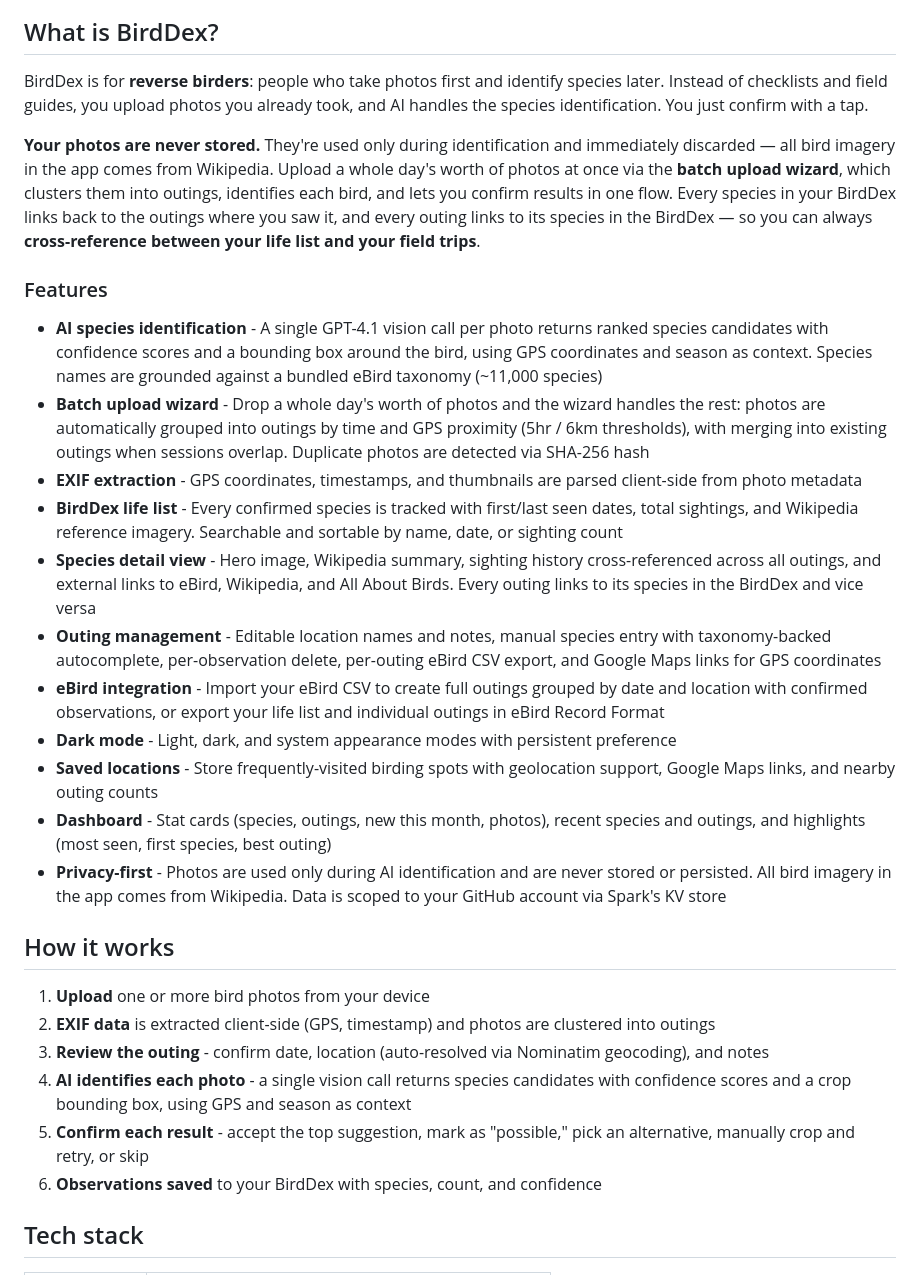
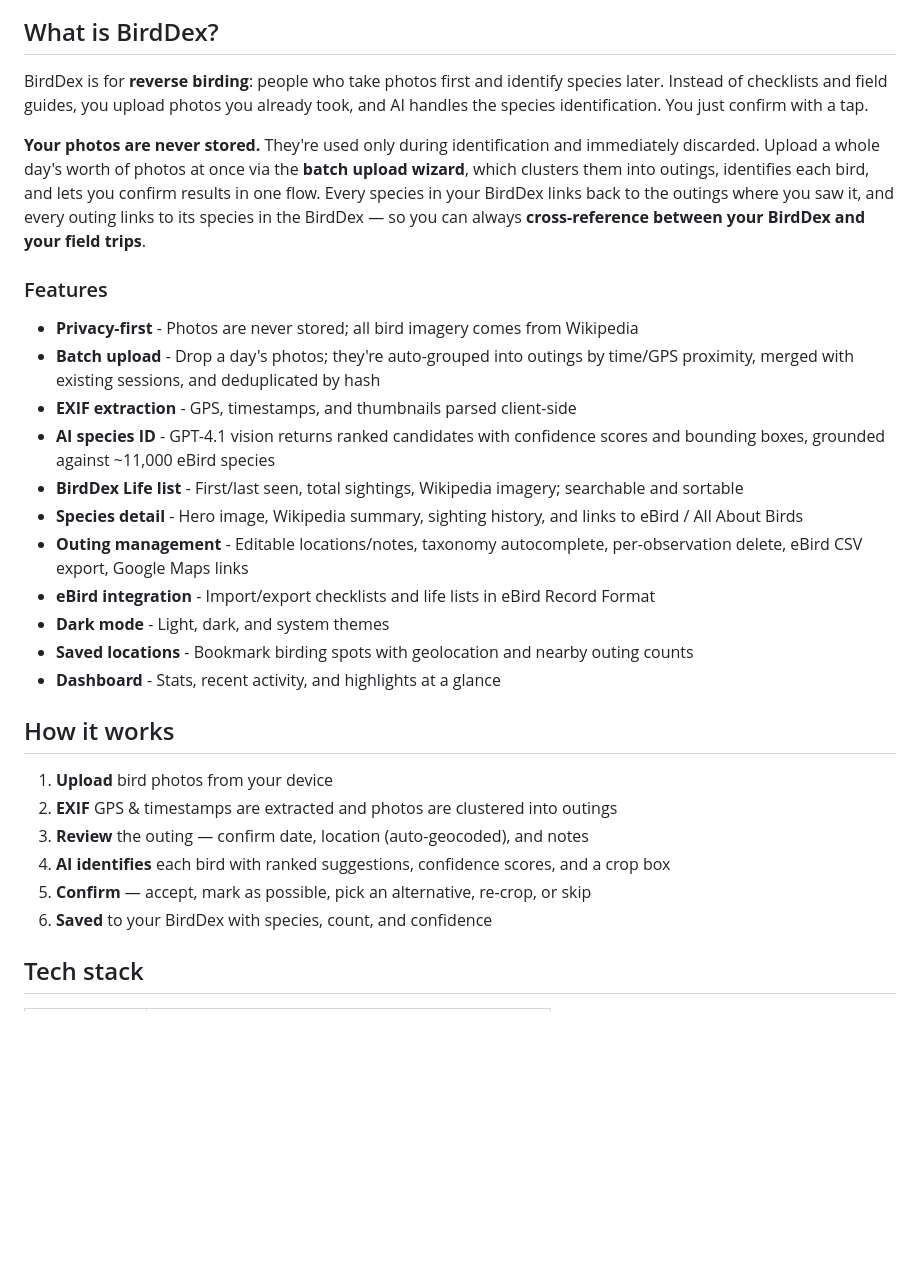
Before and after one commit to jlian/wingdex, a Markdown page: README.md, the part around one of its changes. Drawn GitHub-style; blank space fills up the shorter version.

Commit message:
Trim README

```diff
--- a/README.md
+++ b/README.md
@@ -7,31 +9,31 @@ A photo-first bird identification and life list tracker built on [GitHub Spark](
 ## What is BirdDex?
 
-BirdDex is for **reverse birders**: people who take photos first and identify species later. Instead of checklists and field guides, you upload photos you already took, and AI handles the species identification. You just confirm with a tap.
+BirdDex is for **reverse birding**: people who take photos first and identify species later. Instead of checklists and field guides, you upload photos you already took, and AI handles the species identification. You just confirm with a tap.
 
-**Your photos are never stored.** They're used only during identification and immediately discarded — all bird imagery in the app comes from Wikipedia. Upload a whole day's worth of photos at once via the **batch upload wizard**, which clusters them into outings, identifies each bird, and lets you confirm results in one flow. Every species in your BirdDex links back to the outings where you saw it, and every outing links to its species in the BirdDex — so you can always **cross-reference between your life list and your field trips**.
+**Your photos are never stored.** They're used only during identification and immediately discarded. Upload a whole day's worth of photos at once via the **batch upload wizard**, which clusters them into outings, identifies each bird, and lets you confirm results in one flow. Every species in your BirdDex links back to the outings where you saw it, and every outing links to its species in the BirdDex — so you can always **cross-reference between your BirdDex and your field trips**.
 
 ### Features
 
-- **AI species identification** - A single GPT-4.1 vision call per photo returns ranked species candidates with confidence scores and a bounding box around the bird, using GPS coordinates and season as context. Species names are grounded against a bundled eBird taxonomy (~11,000 species)
-- **Batch upload wizard** - Drop a whole day's worth of photos and the wizard handles the rest: photos are automatically grouped into outings by time and GPS proximity (5hr / 6km thresholds), with merging into existing outings when sessions overlap. Duplicate photos are detected via SHA-256 hash
-- **EXIF extraction** - GPS coordinates, timestamps, and thumbnails are parsed client-side from photo metadata
-- **BirdDex life list** - Every confirmed species is tracked with first/last seen dates, total sightings, and Wikipedia reference imagery. Searchable and sortable by name, date, or sighting count
-- **Species detail view** - Hero image, Wikipedia summary, sighting history cross-referenced across all outings, and external links to eBird, Wikipedia, and All About Birds. Every outing links to its species in the BirdDex and vice versa
-- **Outing management** - Editable location names and notes, manual species entry with taxonomy-backed autocomplete, per-observation delete, per-outing eBird CSV export, and Google Maps links for GPS coordinates
-- **eBird integration** - Import your eBird CSV to create full outings grouped by date and location with confirmed observations, or export your life list and individual outings in eBird Record Format
-- **Dark mode** - Light, dark, and system appearance modes with persistent preference
-- **Saved locations** - Store frequently-visited birding spots with geolocation support, Google Maps links, and nearby outing counts
-- **Dashboard** - Stat cards (species, outings, new this month, photos), recent species and outings, and highlights (most seen, first species, best outing)
-- **Privacy-first** - Photos are used only during AI identification and are never stored or persisted. All bird imagery in the app comes from Wikipedia. Data is scoped to your GitHub account via Spark's KV store
+- **Privacy-first** - Photos are never stored; all bird imagery comes from Wikipedia
+- **Batch upload** - Drop a day's photos; they're auto-grouped into outings by time/GPS proximity, merged with existing sessions, and deduplicated by hash
+- **EXIF extraction** - GPS, timestamps, and thumbnails parsed client-side
+- **AI species ID** - GPT-4.1 vision returns ranked candidates with confidence scores and bounding boxes, grounded against ~11,000 eBird species
+- **BirdDex Life list** - First/last seen, total sightings, Wikipedia imagery; searchable and sortable
+- **Species detail** - Hero image, Wikipedia summary, sighting history, and links to eBird / All About Birds
+- **Outing management** - Editable locations/notes, taxonomy autocomplete, per-observation delete, eBird CSV export, Google Maps links
+- **eBird integration** - Import/export checklists and life lists in eBird Record Format
+- **Dark mode** - Light, dark, and system themes
+- **Saved locations** - Bookmark birding spots with geolocation and nearby outing counts
+- **Dashboard** - Stats, recent activity, and highlights at a glance
 
 ## How it works
 
-1. **Upload** one or more bird photos from your device
-2. **EXIF data** is extracted client-side (GPS, timestamp) and photos are clustered into outings
-3. **Review the outing** - confirm date, location (auto-resolved via Nominatim geocoding), and notes
-4. **AI identifies each photo** - a single vision call returns species candidates with confidence scores and a crop bounding box, using GPS and season as context
-5. **Confirm each result** - accept the top suggestion, mark as "possible," pick an alternative, manually crop and retry, or skip
-6. **Observations saved** to your BirdDex with species, count, and confidence
+1. **Upload** bird photos from your device
+2. **EXIF** GPS & timestamps are extracted and photos are clustered into outings
+3. **Review** the outing — confirm date, location (auto-geocoded), and notes
+4. **AI identifies** each bird with ranked suggestions, confidence scores, and a crop box
+5. **Confirm** — accept, mark as possible, pick an alternative, re-crop, or skip
+6. **Saved** to your BirdDex with species, count, and confidence
 
 ## Tech stack
 
```
Also changed, not shown: other parts of README.md (+2 -0 lines).
